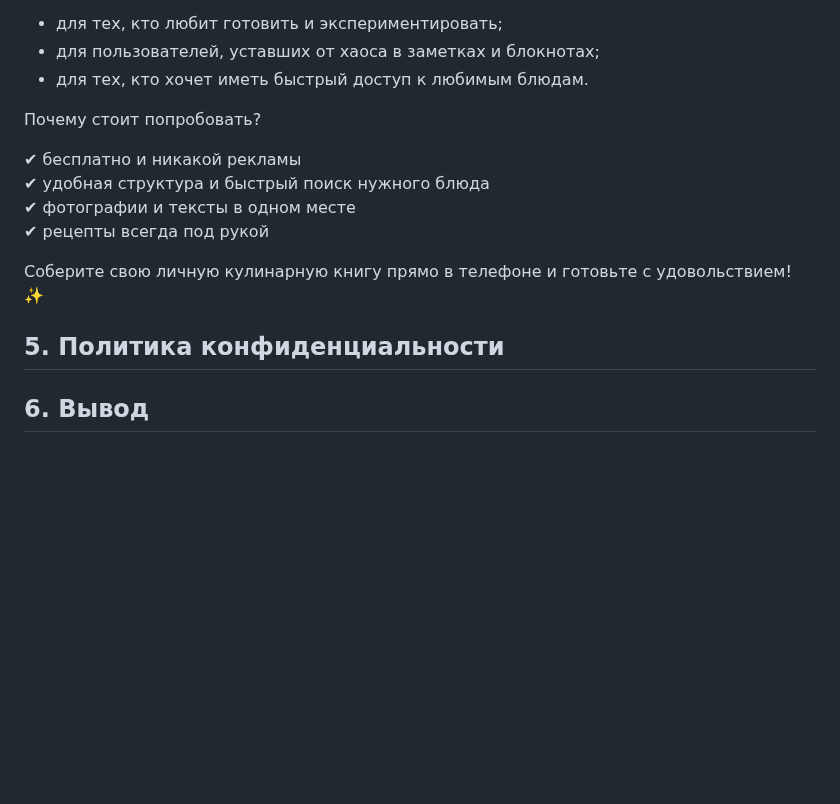
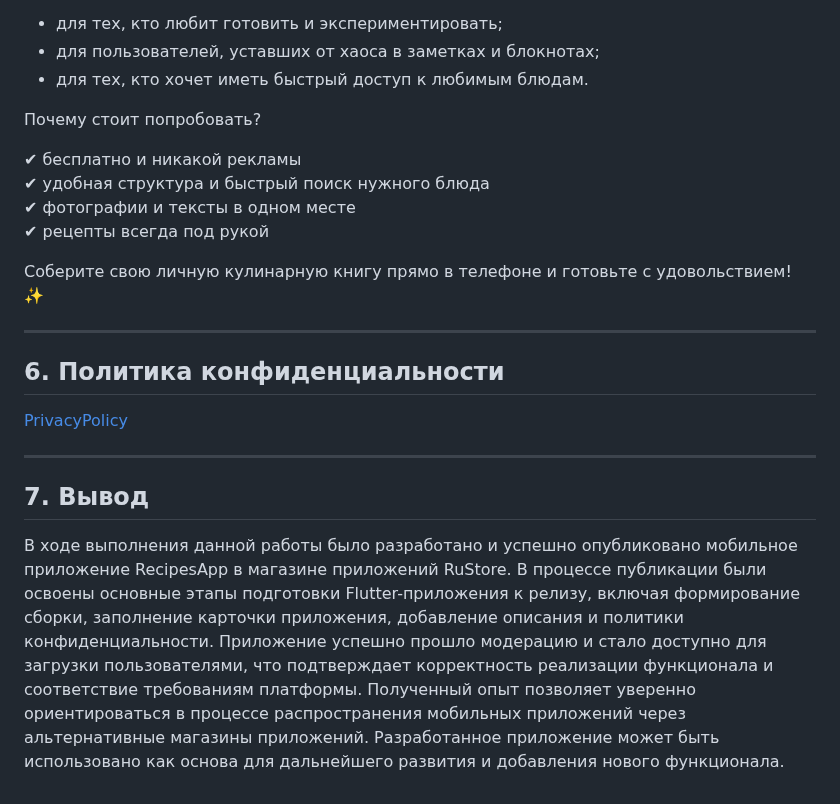
Before and after one commit to Luostra/PCS5, a Markdown page: README.md, the part around one of its changes. Drawn GitHub-style; blank space fills up the shorter version.

Commit message:
add privacy policy & conclusion

```diff
--- a/README.md
+++ b/README.md
@@ -115,7 +114,6 @@ RecipesApp — удобное и минималистичное приложен
 - для тех, кто любит готовить и экспериментировать;
 - для пользователей, уставших от хаоса в заметках и блокнотах;
 - для тех, кто хочет иметь быстрый доступ к любимым блюдам.
-
 
 Почему стоит попробовать?
 
@@ -124,10 +122,16 @@ RecipesApp — удобное и минималистичное приложен
 ✔ фотографии и тексты в одном месте
 ✔ рецепты всегда под рукой
 
-
 Соберите свою личную кулинарную книгу прямо в телефоне и готовьте с удовольствием! ✨
 
-## 5.	**Политика конфиденциальности**
+---
 
+## 6. **Политика конфиденциальности**
 
-## 6.	**Вывод**
+[PrivacyPolicy](./src/privacy_policy.md)
+
+---
+
+## 7. **Вывод**
+
+В ходе выполнения данной работы было разработано и успешно опубликовано мобильное приложение RecipesApp в магазине приложений RuStore. В процессе публикации были освоены основные этапы подготовки Flutter-приложения к релизу, включая формирование сборки, заполнение карточки приложения, добавление описания и политики конфиденциальности. Приложение успешно прошло модерацию и стало доступно для загрузки пользователями, что подтверждает корректность реализации функционала и соответствие требованиям платформы. Полученный опыт позволяет уверенно ориентироваться в процессе распространения мобильных приложений через альтернативные магазины приложений. Разработанное приложение может быть использовано как основа для дальнейшего развития и добавления нового функционала.
```
Also changed, not shown: other parts of README.md (+26 -27 lines), src/privacy_policy.md (added, +29 -0 lines).
